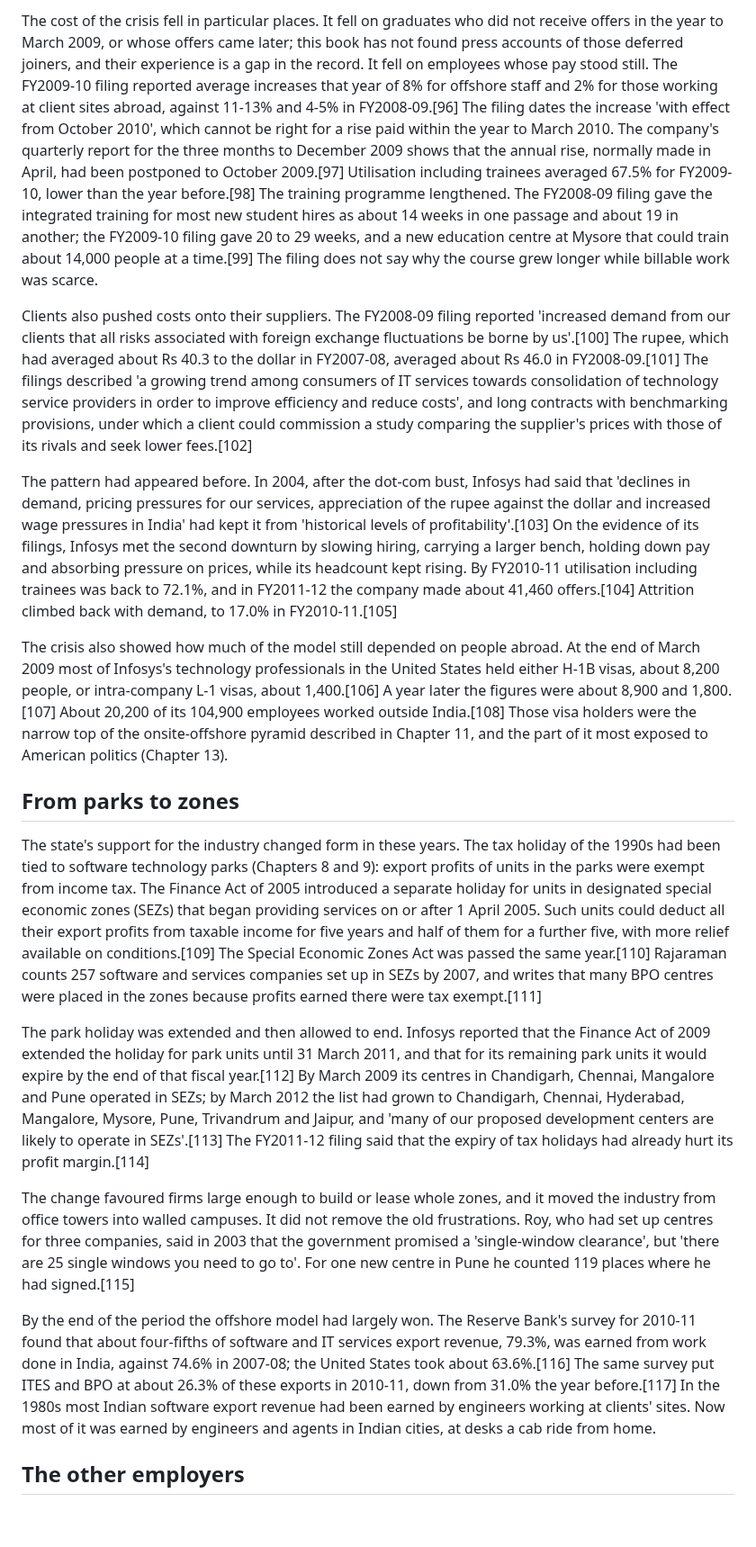
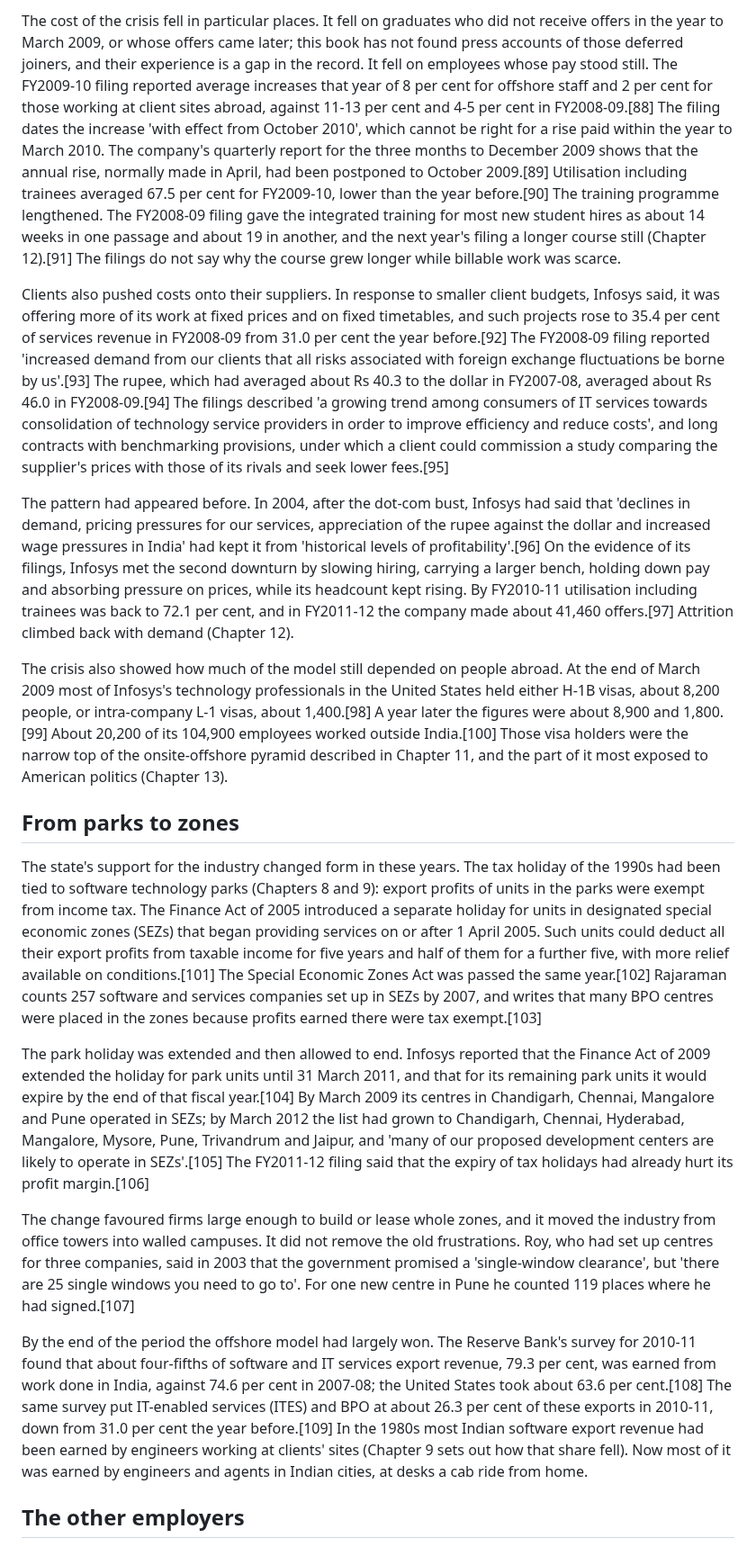
Before and after one commit to igniting/the-engineer-factory, a Markdown page: book/drafts/ch14.md, the part around one of its changes. Shown at 90% size. Drawn GitHub-style; blank space fills up the shorter version.

```diff
--- a/book/drafts/ch14.md
+++ b/book/drafts/ch14.md
@@ -86,21 +84,21 @@ The firm's response can be read in its numbers. Offers of employment fell from a
 
-The cost of the crisis fell in particular places. It fell on graduates who did not receive offers in the year to March 2009, or whose offers came later; this book has not found press accounts of those deferred joiners, and their experience is a gap in the record. It fell on employees whose pay stood still. The FY2009-10 filing reported average increases that year of 8% for offshore staff and 2% for those working at client sites abroad, against 11-13% and 4-5% in FY2008-09.[96] The filing dates the increase 'with effect from October 2010', which cannot be right for a rise paid within the year to March 2010. The company's quarterly report for the three months to December 2009 shows that the annual rise, normally made in April, had been postponed to October 2009.[97] Utilisation including trainees averaged 67.5% for FY2009-10, lower than the year before.[98] The training programme lengthened. The FY2008-09 filing gave the integrated training for most new student hires as about 14 weeks in one passage and about 19 in another; the FY2009-10 filing gave 20 to 29 weeks, and a new education centre at Mysore that could train about 14,000 people at a time.[99] The filing does not say why the course grew longer while billable work was scarce.
+The cost of the crisis fell in particular places. It fell on graduates who did not receive offers in the year to March 2009, or whose offers came later; this book has not found press accounts of those deferred joiners, and their experience is a gap in the record. It fell on employees whose pay stood still. The FY2009-10 filing reported average increases that year of 8 per cent for offshore staff and 2 per cent for those working at client sites abroad, against 11-13 per cent and 4-5 per cent in FY2008-09.[88] The filing dates the increase 'with effect from October 2010', which cannot be right for a rise paid within the year to March 2010. The company's quarterly report for the three months to December 2009 shows that the annual rise, normally made in April, had been postponed to October 2009.[89] Utilisation including trainees averaged 67.5 per cent for FY2009-10, lower than the year before.[90] The training programme lengthened. The FY2008-09 filing gave the integrated training for most new student hires as about 14 weeks in one passage and about 19 in another, and the next year's filing a longer course still (Chapter 12).[91] The filings do not say why the course grew longer while billable work was scarce.
 
-Clients also pushed costs onto their suppliers. The FY2008-09 filing reported 'increased demand from our clients that all risks associated with foreign exchange fluctuations be borne by us'.[100] The rupee, which had averaged about Rs 40.3 to the dollar in FY2007-08, averaged about Rs 46.0 in FY2008-09.[101] The filings described 'a growing trend among consumers of IT services towards consolidation of technology service providers in order to improve efficiency and reduce costs', and long contracts with benchmarking provisions, under which a client could commission a study comparing the supplier's prices with those of its rivals and seek lower fees.[102]
+Clients also pushed costs onto their suppliers. In response to smaller client budgets, Infosys said, it was offering more of its work at fixed prices and on fixed timetables, and such projects rose to 35.4 per cent of services revenue in FY2008-09 from 31.0 per cent the year before.[92] The FY2008-09 filing reported 'increased demand from our clients that all risks associated with foreign exchange fluctuations be borne by us'.[93] The rupee, which had averaged about Rs 40.3 to the dollar in FY2007-08, averaged about Rs 46.0 in FY2008-09.[94] The filings described 'a growing trend among consumers of IT services towards consolidation of technology service providers in order to improve efficiency and reduce costs', and long contracts with benchmarking provisions, under which a client could commission a study comparing the supplier's prices with those of its rivals and seek lower fees.[95]
 
-The pattern had appeared before. In 2004, after the dot-com bust, Infosys had said that 'declines in demand, pricing pressures for our services, appreciation of the rupee against the dollar and increased wage pressures in India' had kept it from 'historical levels of profitability'.[103] On the evidence of its filings, Infosys met the second downturn by slowing hiring, carrying a larger bench, holding down pay and absorbing pressure on prices, while its headcount kept rising. By FY2010-11 utilisation including trainees was back to 72.1%, and in FY2011-12 the company made about 41,460 offers.[104] Attrition climbed back with demand, to 17.0% in FY2010-11.[105]
+The pattern had appeared before. In 2004, after the dot-com bust, Infosys had said that 'declines in demand, pricing pressures for our services, appreciation of the rupee against the dollar and increased wage pressures in India' had kept it from 'historical levels of profitability'.[96] On the evidence of its filings, Infosys met the second downturn by slowing hiring, carrying a larger bench, holding down pay and absorbing pressure on prices, while its headcount kept rising. By FY2010-11 utilisation including trainees was back to 72.1 per cent, and in FY2011-12 the company made about 41,460 offers.[97] Attrition climbed back with demand (Chapter 12).
 
-The crisis also showed how much of the model still depended on people abroad. At the end of March 2009 most of Infosys's technology professionals in the United States held either H-1B visas, about 8,200 people, or intra-company L-1 visas, about 1,400.[106] A year later the figures were about 8,900 and 1,800.[107] About 20,200 of its 104,900 employees worked outside India.[108] Those visa holders were the narrow top of the onsite-offshore pyramid described in Chapter 11, and the part of it most exposed to American politics (Chapter 13).
+The crisis also showed how much of the model still depended on people abroad. At the end of March 2009 most of Infosys's technology professionals in the United States held either H-1B visas, about 8,200 people, or intra-company L-1 visas, about 1,400.[98] A year later the figures were about 8,900 and 1,800.[99] About 20,200 of its 104,900 employees worked outside India.[100] Those visa holders were the narrow top of the onsite-offshore pyramid described in Chapter 11, and the part of it most exposed to American politics (Chapter 13).
 
 ## From parks to zones
 
-The state's support for the industry changed form in these years. The tax holiday of the 1990s had been tied to software technology parks (Chapters 8 and 9): export profits of units in the parks were exempt from income tax. The Finance Act of 2005 introduced a separate holiday for units in designated special economic zones (SEZs) that began providing services on or after 1 April 2005. Such units could deduct all their export profits from taxable income for five years and half of them for a further five, with more relief available on conditions.[109] The Special Economic Zones Act was passed the same year.[110] Rajaraman counts 257 software and services companies set up in SEZs by 2007, and writes that many BPO centres were placed in the zones because profits earned there were tax exempt.[111]
+The state's support for the industry changed form in these years. The tax holiday of the 1990s had been tied to software technology parks (Chapters 8 and 9): export profits of units in the parks were exempt from income tax. The Finance Act of 2005 introduced a separate holiday for units in designated special economic zones (SEZs) that began providing services on or after 1 April 2005. Such units could deduct all their export profits from taxable income for five years and half of them for a further five, with more relief available on conditions.[101] The Special Economic Zones Act was passed the same year.[102] Rajaraman counts 257 software and services companies set up in SEZs by 2007, and writes that many BPO centres were placed in the zones because profits earned there were tax exempt.[103]
 
-The park holiday was extended and then allowed to end. Infosys reported that the Finance Act of 2009 extended the holiday for park units until 31 March 2011, and that for its remaining park units it would expire by the end of that fiscal year.[112] By March 2009 its centres in Chandigarh, Chennai, Mangalore and Pune operated in SEZs; by March 2012 the list had grown to Chandigarh, Chennai, Hyderabad, Mangalore, Mysore, Pune, Trivandrum and Jaipur, and 'many of our proposed development centers are likely to operate in SEZs'.[113] The FY2011-12 filing said that the expiry of tax holidays had already hurt its profit margin.[114]
+The park holiday was extended and then allowed to end. Infosys reported that the Finance Act of 2009 extended the holiday for park units until 31 March 2011, and that for its remaining park units it would expire by the end of that fiscal year.[104] By March 2009 its centres in Chandigarh, Chennai, Mangalore and Pune operated in SEZs; by March 2012 the list had grown to Chandigarh, Chennai, Hyderabad, Mangalore, Mysore, Pune, Trivandrum and Jaipur, and 'many of our proposed development centers are likely to operate in SEZs'.[105] The FY2011-12 filing said that the expiry of tax holidays had already hurt its profit margin.[106]
 
-The change favoured firms large enough to build or lease whole zones, and it moved the industry from office towers into walled campuses. It did not remove the old frustrations. Roy, who had set up centres for three companies, said in 2003 that the government promised a 'single-window clearance', but 'there are 25 single windows you need to go to'. For one new centre in Pune he counted 119 places where he had signed.[115]
+The change favoured firms large enough to build or lease whole zones, and it moved the industry from office towers into walled campuses. It did not remove the old frustrations. Roy, who had set up centres for three companies, said in 2003 that the government promised a 'single-window clearance', but 'there are 25 single windows you need to go to'. For one new centre in Pune he counted 119 places where he had signed.[107]
 
-By the end of the period the offshore model had largely won. The Reserve Bank's survey for 2010-11 found that about four-fifths of software and IT services export revenue, 79.3%, was earned from work done in India, against 74.6% in 2007-08; the United States took about 63.6%.[116] The same survey put ITES and BPO at about 26.3% of these exports in 2010-11, down from 31.0% the year before.[117] In the 1980s most Indian software export revenue had been earned by engineers working at clients' sites. Now most of it was earned by engineers and agents in Indian cities, at desks a cab ride from home.
+By the end of the period the offshore model had largely won. The Reserve Bank's survey for 2010-11 found that about four-fifths of software and IT services export revenue, 79.3 per cent, was earned from work done in India, against 74.6 per cent in 2007-08; the United States took about 63.6 per cent.[108] The same survey put IT-enabled services (ITES) and BPO at about 26.3 per cent of these exports in 2010-11, down from 31.0 per cent the year before.[109] In the 1980s most Indian software export revenue had been earned by engineers working at clients' sites (Chapter 9 sets out how that share fell). Now most of it was earned by engineers and agents in Indian cities, at desks a cab ride from home.
 
 ## The other employers
 
```
Also changed, not shown: other parts of book/drafts/ch14.md (+72 -83 lines), book/STATE.md (+3 -2 lines), book/verify/ch14-revision.md (added, +40 -0 lines).
